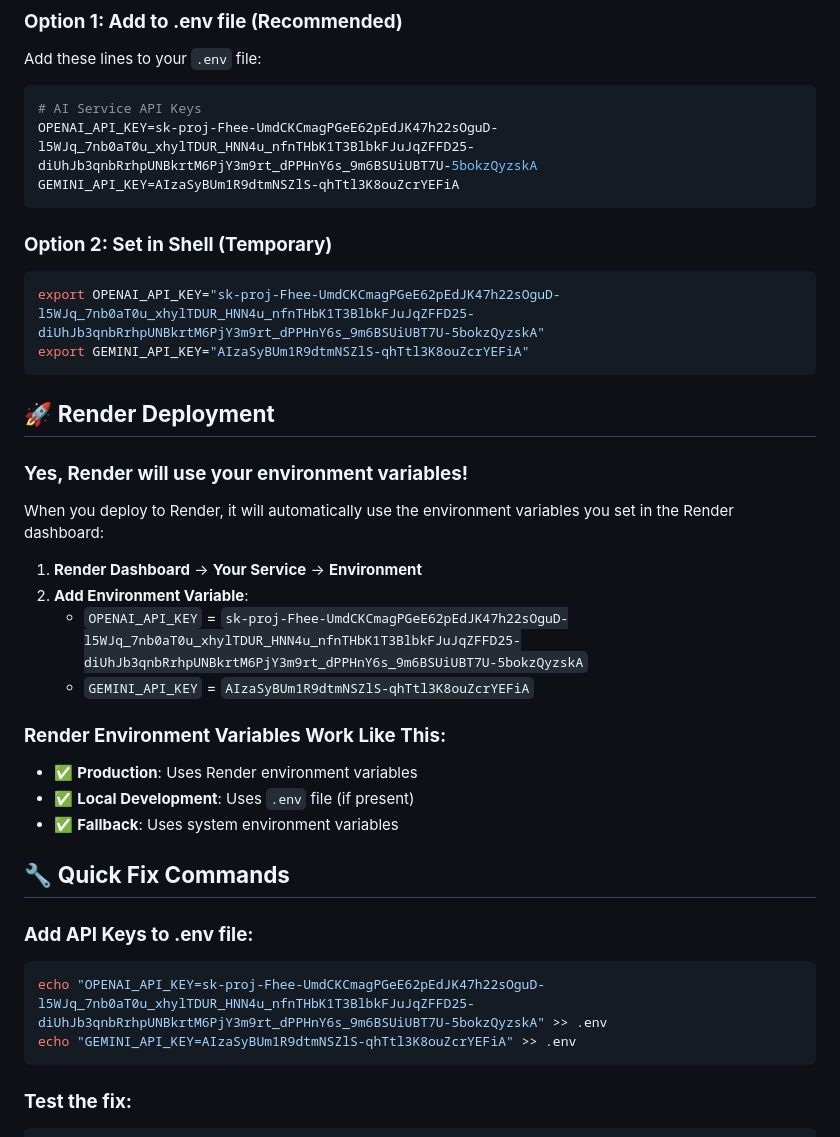
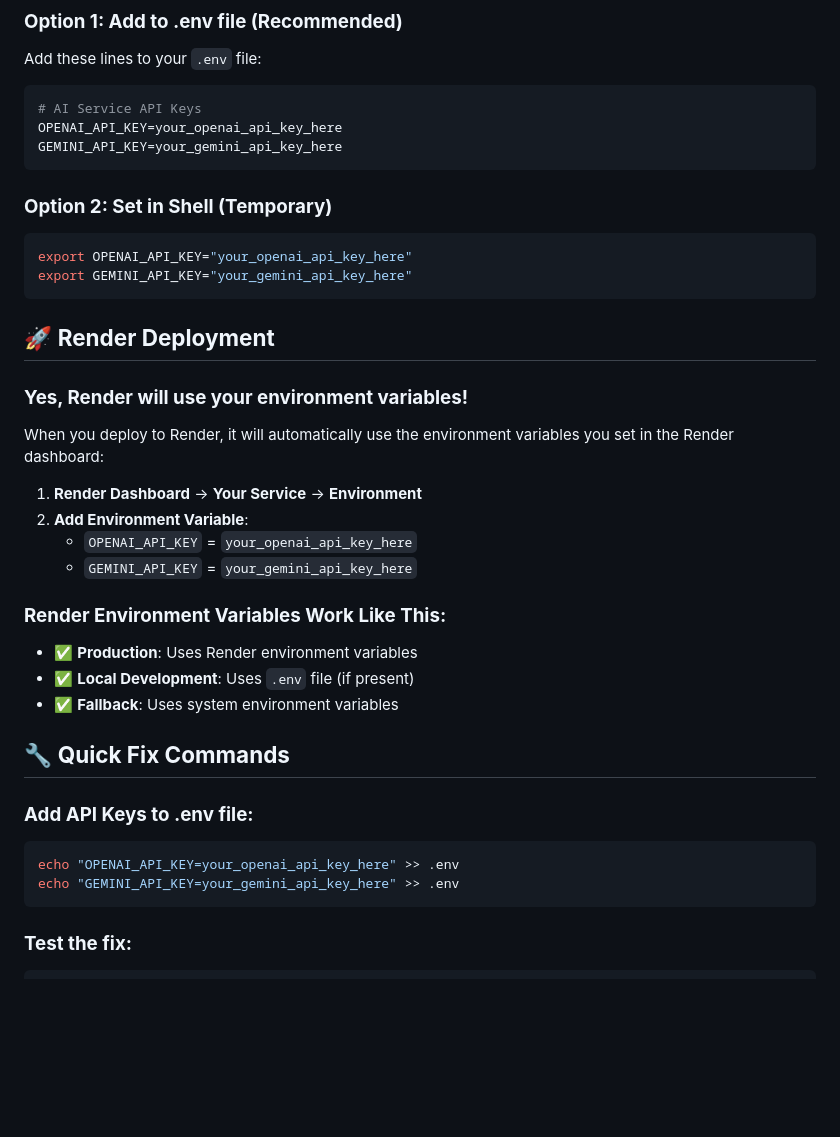
Before and after one commit to benedictux1/Spiderman-v3, a Markdown page: kith-platform/API_KEYS_SETUP_GUIDE.md, the part around the change. Drawn GitHub-style; blank space fills up the shorter version.

Commit message:
🔒 Remove API keys from documentation
- Replaced actual API keys with placeholders in API_KEYS_SETUP_GUIDE.md
- Ensures security compliance with GitHub secret scanning
- Documentation now uses 'your_api_key_here' placeholders
- Maintains functionality while protecting sensitive information

````diff
--- a/kith-platform/API_KEYS_SETUP_GUIDE.md
+++ b/kith-platform/API_KEYS_SETUP_GUIDE.md
@@ -18,15 +18,15 @@ Add these lines to your `.env` file:
 
 ```bash
 # AI Service API Keys
-OPENAI_API_KEY=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
-GEMINI_API_KEY=AIzaSyBUm1R9dtmNSZlS-qhTtl3K8ouZcrYEFiA
+OPENAI_API_KEY=your_openai_api_key_here
+GEMINI_API_KEY=your_gemini_api_key_here
 ```
 
 ### **Option 2: Set in Shell (Temporary)**
 
 ```bash
-export OPENAI_API_KEY="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"
-export GEMINI_API_KEY="AIzaSyBUm1R9dtmNSZlS-qhTtl3K8ouZcrYEFiA"
+export OPENAI_API_KEY="your_openai_api_key_here"
+export GEMINI_API_KEY="your_gemini_api_key_here"
 ```
 
 ## 🚀 **Render Deployment**
@@ -37,8 +37,8 @@ When you deploy to Render, it will automatically use the environment variables y
 
 1. **Render Dashboard** → **Your Service** → **Environment**
 2. **Add Environment Variable**:
-   - `OPENAI_API_KEY` = `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`
-   - `GEMINI_API_KEY` = `AIzaSyBUm1R9dtmNSZlS-qhTtl3K8ouZcrYEFiA`
+   - `OPENAI_API_KEY` = `your_openai_api_key_here`
+   - `GEMINI_API_KEY` = `your_gemini_api_key_here`
 
 ### **Render Environment Variables Work Like This:**
 - ✅ **Production**: Uses Render environment variables
@@ -49,8 +49,8 @@ When you deploy to Render, it will automatically use the environment variables y
 
 ### **Add API Keys to .env file:**
 ```bash
-echo "OPENAI_API_KEY=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" >> .env
-echo "GEMINI_API_KEY=AIzaSyBUm1R9dtmNSZlS-qhTtl3K8ouZcrYEFiA" >> .env
+echo "OPENAI_API_KEY=your_openai_api_key_here" >> .env
+echo "GEMINI_API_KEY=your_gemini_api_key_here" >> .env
 ```
 
 ### **Test the fix:**
````
